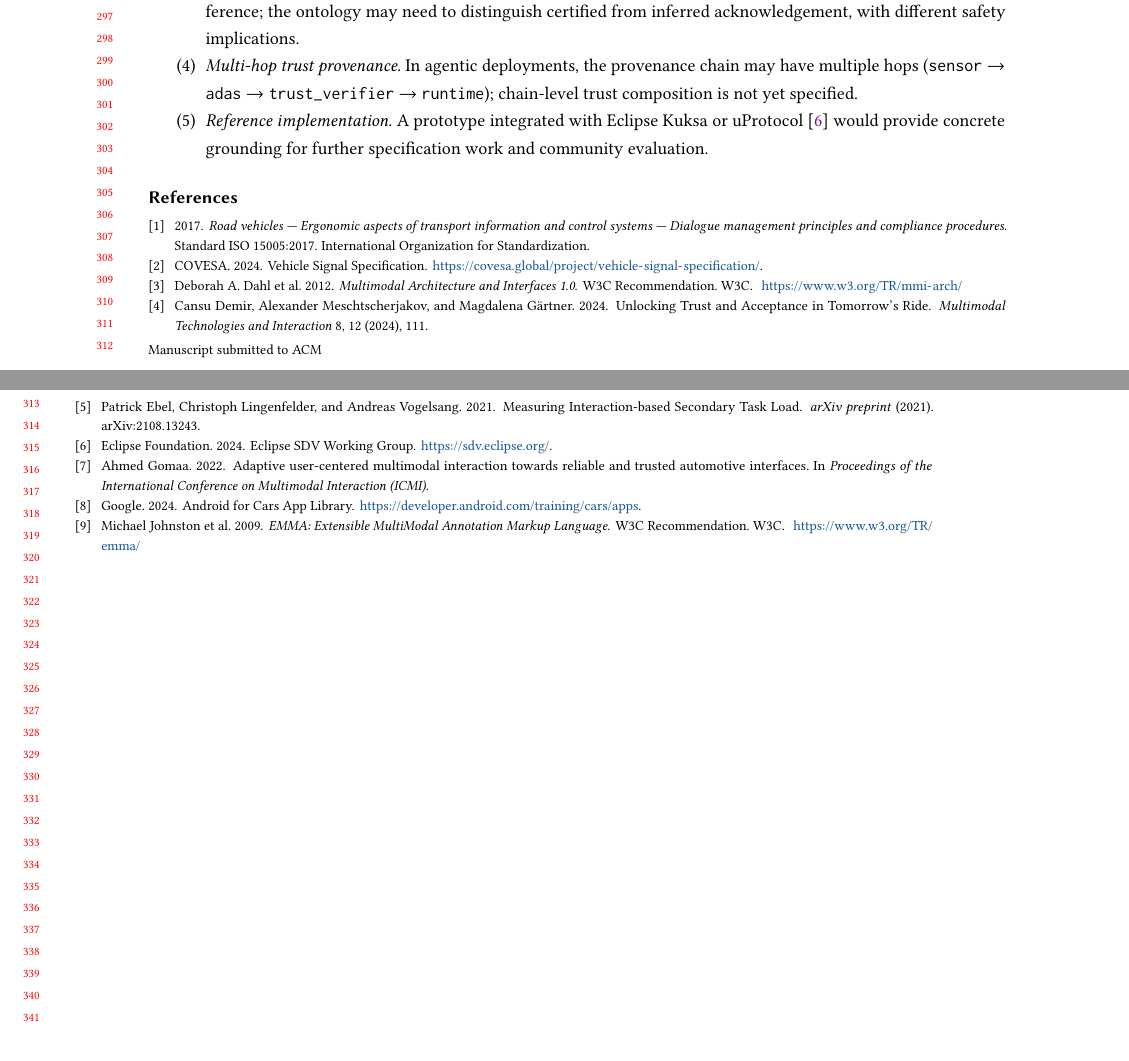
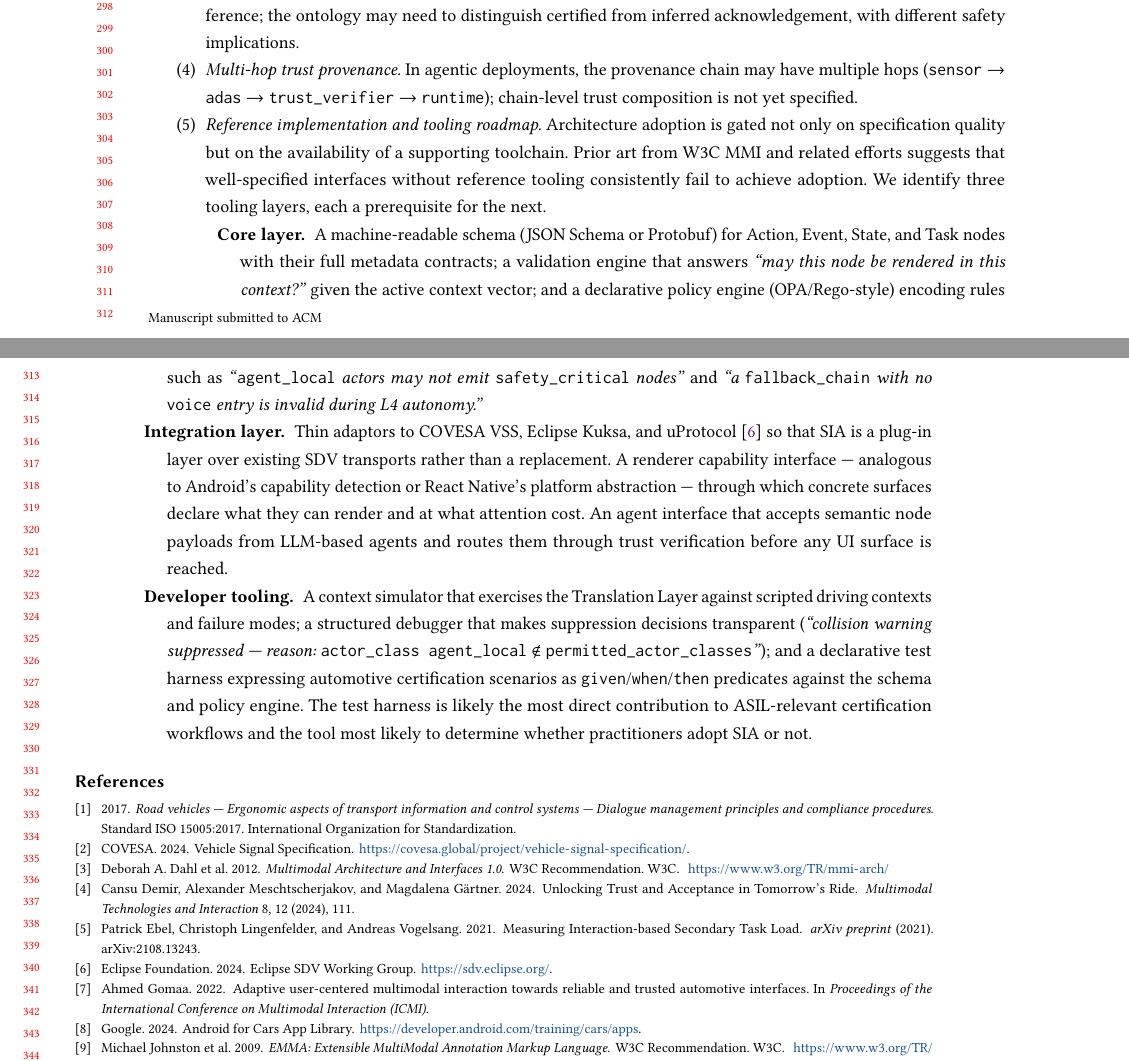
Before and after one commit to yaneczech/SIA, a LaTeX paper (04_WiP-AutomotiveUI2026.tex): two parts of pages 6 and 7 of 7, joined at a grey line, cut so that both start at the same text. Compiled offline with pdfLaTeX.

Commit message:
Expand §8 with three-layer tooling roadmap
Replaces the single-line reference implementation item with a structured
core / integration / dev-tooling breakdown: schema + policy engine (core),
automotive stack adaptors + agent interface (integration), simulator +
debugger + test harness (dev tooling). Argues the test harness is the
adoption-critical artifact for ASIL workflows.

Co-Authored-By: Claude Sonnet 4.6 <noreply@anthropic.com>

```diff
--- a/04_WiP-AutomotiveUI2026.tex
+++ b/04_WiP-AutomotiveUI2026.tex
@@ -440,9 +440,48 @@ research and specification questions.
     \texttt{adas} $\to$ \texttt{trust\_verifier} $\to$ \texttt{runtime});
     chain-level trust composition is not yet specified.
 
-  \item \emph{Reference implementation.} A prototype integrated with Eclipse
-    Kuksa or uProtocol~\cite{eclipsesdv} would provide concrete grounding for
-    further specification work and community evaluation.
+  \item \emph{Reference implementation and tooling roadmap.} Architecture
+    adoption is gated not only on specification quality but on the availability
+    of a supporting toolchain. Prior art from W3C MMI and related efforts
+    suggests that well-specified interfaces without reference tooling
+    consistently fail to achieve adoption. We identify three tooling layers,
+    each a prerequisite for the next.
+
+    \begin{description}
+      \item[Core layer.]
+        A machine-readable schema (JSON Schema or Protobuf) for Action, Event,
+        State, and Task nodes with their full metadata contracts; a validation
+        engine that answers \emph{``may this node be rendered in this
+        context?''} given the active context vector; and a declarative policy
+        engine (OPA/Rego-style) encoding rules such as
+        \emph{``\texttt{agent\_local} actors may not emit
+        \texttt{safety\_critical} nodes''} and \emph{``a
+        \texttt{fallback\_chain} with no \texttt{voice} entry is invalid during
+        L4 autonomy.''}
+
+      \item[Integration layer.]
+        Thin adaptors to COVESA VSS, Eclipse Kuksa, and
+        uProtocol~\cite{eclipsesdv} so that SIA is a plug-in layer over
+        existing SDV transports rather than a replacement. A renderer capability
+        interface --- analogous to Android's capability detection or React
+        Native's platform abstraction --- through which concrete surfaces
+        declare what they can render and at what attention cost. An agent
+        interface that accepts semantic node payloads from LLM-based agents and
+        routes them through trust verification before any UI surface is reached.
+
+      \item[Developer tooling.]
+        A context simulator that exercises the Translation Layer against
+        scripted driving contexts and failure modes; a structured debugger that
+        makes suppression decisions transparent (\emph{``collision warning
+        suppressed --- reason: \texttt{actor\_class agent\_local}
+        $\notin$ \texttt{permitted\_actor\_classes}''});
+        and a declarative test harness expressing automotive certification
+        scenarios as \texttt{given}/\texttt{when}/\texttt{then} predicates
+        against the schema and policy engine. The test harness is likely the
+        most direct contribution to ASIL-relevant certification workflows and
+        the tool most likely to determine whether practitioners adopt SIA or
+        not.
+    \end{description}
 \end{enumerate}
 
 %% ---------------------------------------------------------------
```
Also changed, not shown: 03_WiP-AutomotiveUI2026.md (+7 -1 lines).
